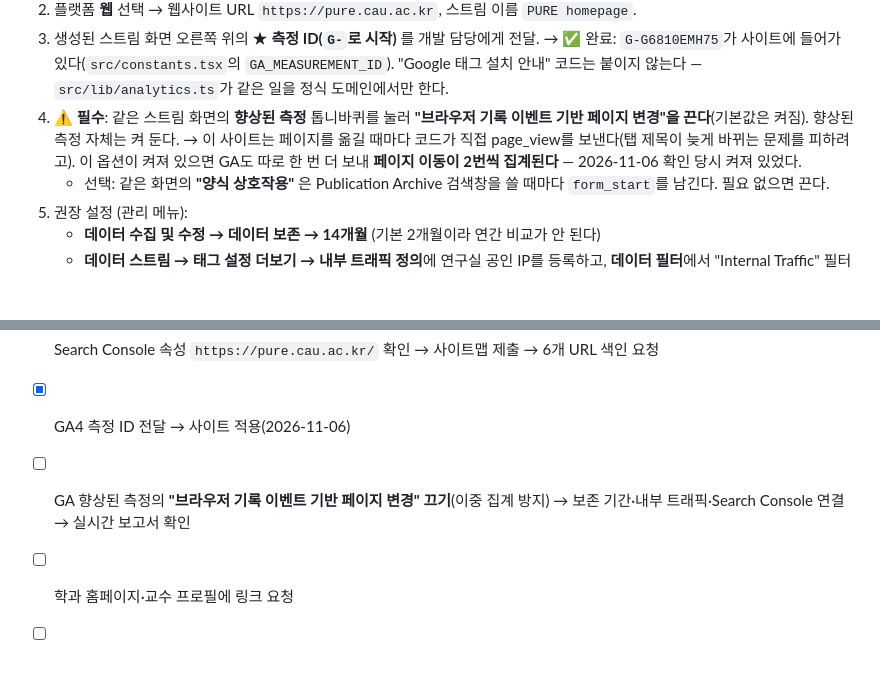
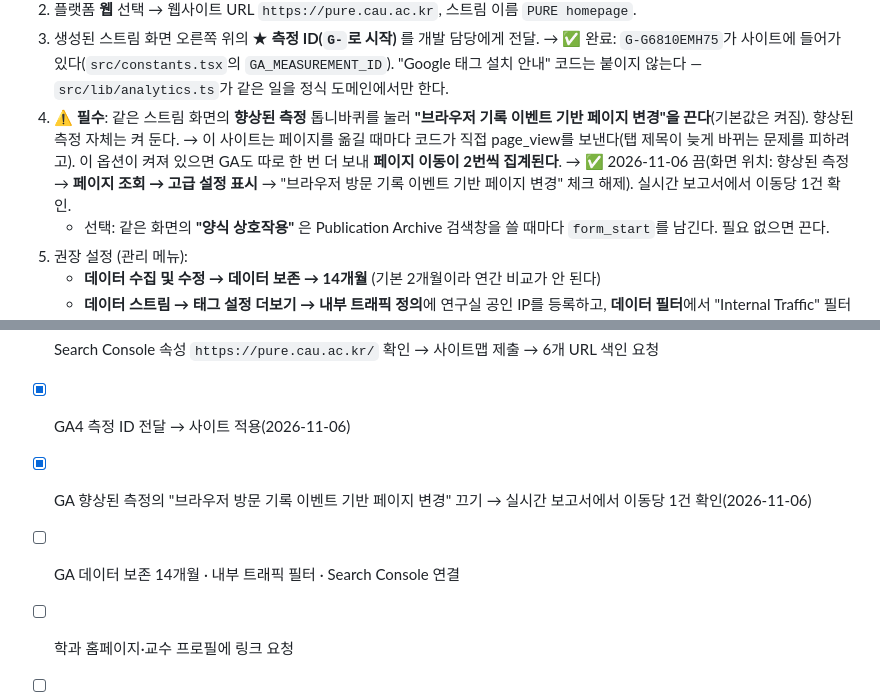
Before and after one commit to cau-purelab/cau-purelab.github.io, a Markdown page: docs/search-and-analytics-setup.md, 2 parts joined by grey strips. Rendered like a GitHub page; blank space fills up the shorter version.

Commit message:
Record that GA's history-based page views are off
Co-Authored-By: Claude Opus 5.5 <noreply@anthropic.com>

```diff
--- a/docs/search-and-analytics-setup.md
+++ b/docs/search-and-analytics-setup.md
@@ -68,7 +68,8 @@
 4. ⚠ **필수**: 같은 스트림 화면의 **향상된 측정** 톱니바퀴를 눌러
    **"브라우저 기록 이벤트 기반 페이지 변경"을 끈다**(기본값은 켜짐). 향상된 측정 자체는 켜 둔다.
    → 이 사이트는 페이지를 옮길 때마다 코드가 직접 page_view를 보낸다(탭 제목이 늦게 바뀌는 문제를 피하려고).
-   이 옵션이 켜져 있으면 GA도 따로 한 번 더 보내 **페이지 이동이 2번씩 집계된다** — 2026-11-06 확인 당시 켜져 있었다.
+   이 옵션이 켜져 있으면 GA도 따로 한 번 더 보내 **페이지 이동이 2번씩 집계된다**.
+   → ✅ 2026-11-06 끔(화면 위치: 향상된 측정 → **페이지 조회 → 고급 설정 표시** → "브라우저 방문 기록 이벤트 기반 페이지 변경" 체크 해제). 실시간 보고서에서 이동당 1건 확인.
    - 선택: 같은 화면의 **"양식 상호작용"** 은 Publication Archive 검색창을 쓸 때마다 `form_start`를 남긴다. 필요 없으면 끈다.
 5. 권장 설정 (관리 메뉴):
    - **데이터 수집 및 수정 → 데이터 보존 → 14개월** (기본 2개월이라 연간 비교가 안 된다)
@@ -107,6 +108,7 @@
 - [ ] 네이버 토큰 전달 → 배포 후 소유확인 → 사이트맵·RSS·웹 페이지 수집 요청
 - [ ] Search Console 속성 `https://pure.cau.ac.kr/` 확인 → 사이트맵 제출 → 6개 URL 색인 요청
 - [x] GA4 측정 ID 전달 → 사이트 적용(2026-11-06)
-- [ ] GA 향상된 측정의 **"브라우저 기록 이벤트 기반 페이지 변경" 끄기**(이중 집계 방지) → 보존 기간·내부 트래픽·Search Console 연결 → 실시간 보고서 확인
+- [x] GA 향상된 측정의 "브라우저 방문 기록 이벤트 기반 페이지 변경" 끄기 → 실시간 보고서에서 이동당 1건 확인(2026-11-06)
+- [ ] GA 데이터 보존 14개월 · 내부 트래픽 필터 · Search Console 연결
 - [ ] 학과 홈페이지·교수 프로필에 링크 요청
 - [ ] 2~4주 뒤 `site:pure.cau.ac.kr`(구글)와 네이버 "검색 반영" 리포트로 결과 확인
```
Also changed, not shown: CLAUDE.md (+1 -1 lines).
